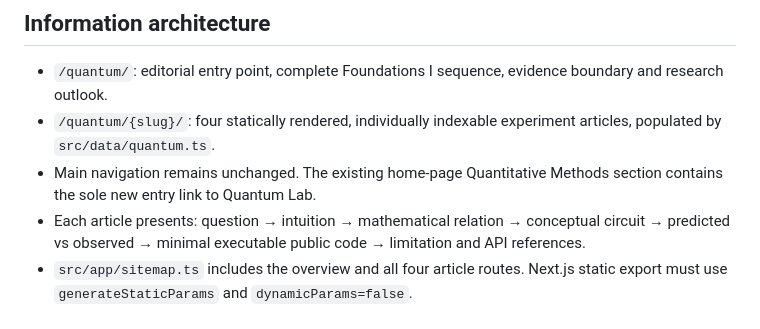
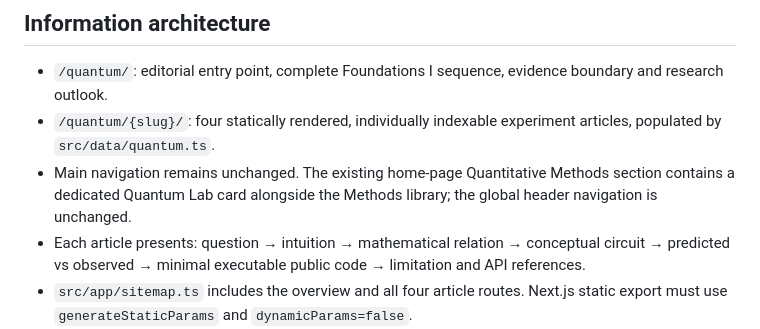
Before and after one commit to slackquant80/slackquant-research, a Markdown page: docs/QUANTUM_LAB_EDITORIAL_CONTRACT.md, the part around the change. Rendered like a GitHub page.

Commit message:
Align editorial contract with Quantum Lab home-page entry

```diff
--- a/docs/QUANTUM_LAB_EDITORIAL_CONTRACT.md
+++ b/docs/QUANTUM_LAB_EDITORIAL_CONTRACT.md
@@ -9,7 +9,7 @@
 
 - `/quantum/`: editorial entry point, complete Foundations I sequence, evidence boundary and research outlook.
 - `/quantum/{slug}/`: four statically rendered, individually indexable experiment articles, populated by `src/data/quantum.ts`.
-- Main navigation remains unchanged. The existing home-page Quantitative Methods section contains the sole new entry link to Quantum Lab.
+- Main navigation remains unchanged. The existing home-page Quantitative Methods section contains a dedicated Quantum Lab card alongside the Methods library; the global header navigation is unchanged.
 - Each article presents: question → intuition → mathematical relation → conceptual circuit → predicted vs observed → minimal executable public code → limitation and API references.
 - `src/app/sitemap.ts` includes the overview and all four article routes. Next.js static export must use `generateStaticParams` and `dynamicParams=false`.
 - The CSS is route-scoped under `.q-root`; no global restyling, new design system, client-side persistence or API.
```
